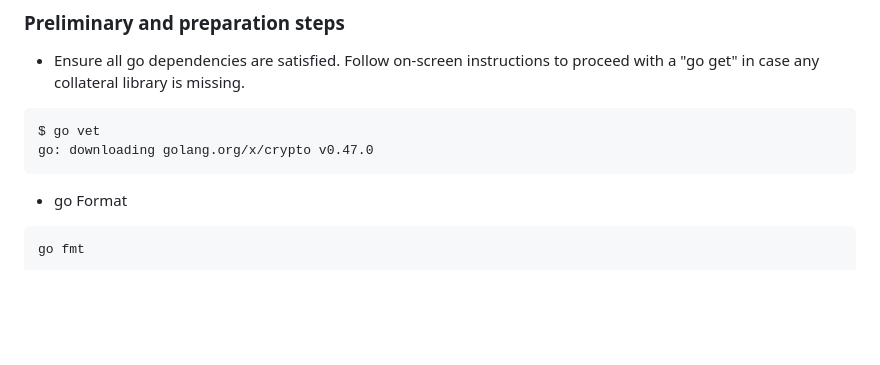
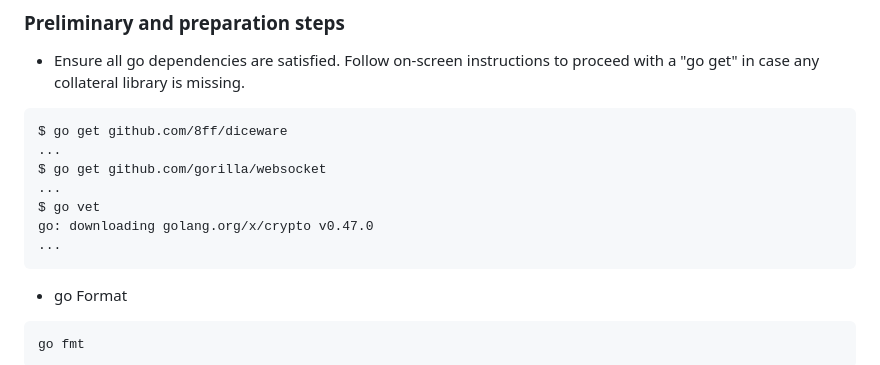
Before and after one commit to fantuz/entropy-service, a Markdown page: README.md, the part around the change. GitHub-like rendering; blank space fills up the shorter version.

````diff
--- a/README.md
+++ b/README.md
@@ -99,8 +99,13 @@ sudo apt-get install wrk dieharder rng-tools
 ### Preliminary and preparation steps
 - Ensure all go dependencies are satisfied. Follow on-screen instructions to proceed with a "go get" in case any collateral library is missing.
 ```
+$ go get github.com/8ff/diceware
+...
+$ go get github.com/gorilla/websocket
+...
 $ go vet
 go: downloading golang.org/x/crypto v0.47.0
+...
 ```
 - go Format
 ```
````
